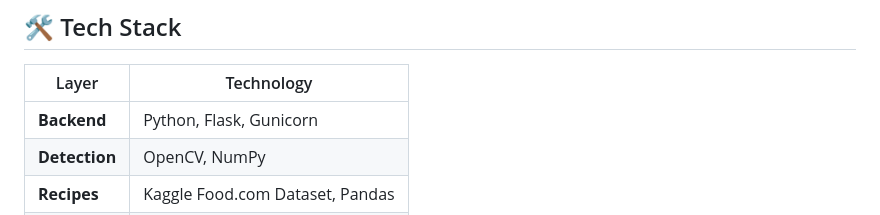
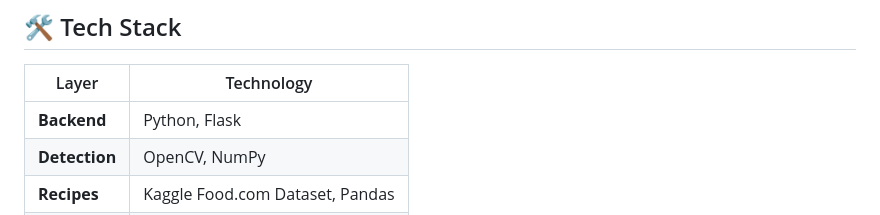
Before and after one commit to Lisbish2010/VeggieScan---Vegetable-Detection-Recipe-Generation, a Markdown page: README.md, the part around the change. Rendered like a GitHub page.

```diff
--- a/README.md
+++ b/README.md
@@ -38,7 +38,7 @@ A web-based application that detects vegetables in uploaded images using OpenCV
 
 | Layer         | Technology                          |
 |---------------|-------------------------------------|
-| **Backend**   | Python, Flask, Gunicorn             |
+| **Backend**   | Python, Flask             |
 | **Detection** | OpenCV, NumPy                       |
 | **Recipes**   | Kaggle Food.com Dataset, Pandas     |
 | **Frontend**  | HTML5, Tailwind CSS, Vanilla JS     |
```
